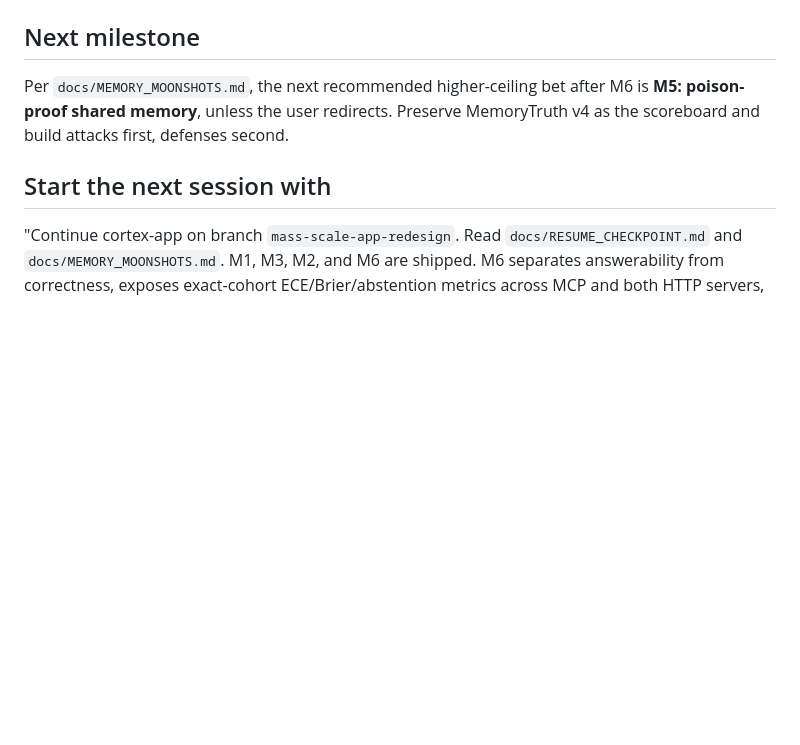
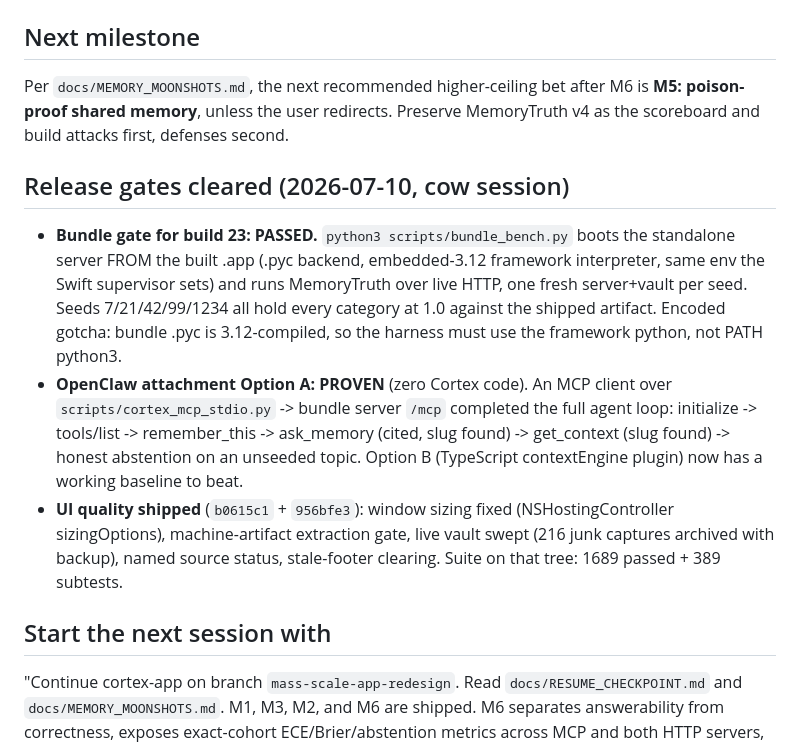
Before and after one commit to sarptandoven/cortex-app, a Markdown page: docs/RESUME_CHECKPOINT.md, the part around the change. GitHub-like rendering; blank space fills up the shorter version.

Commit message:
docs: record cleared release gates (bundle bench PASSED, Option A proven, UI quality)

```diff
--- a/docs/RESUME_CHECKPOINT.md
+++ b/docs/RESUME_CHECKPOINT.md
@@ -112,6 +112,24 @@ Hand-calculated tests pin ECE, Brier, bin boundaries at `0.0/0.2/0.6/1.0`, abste
 
 Per `docs/MEMORY_MOONSHOTS.md`, the next recommended higher-ceiling bet after M6 is **M5: poison-proof shared memory**, unless the user redirects. Preserve MemoryTruth v4 as the scoreboard and build attacks first, defenses second.
 
+## Release gates cleared (2026-07-10, cow session)
+
+- **Bundle gate for build 23: PASSED.** `python3 scripts/bundle_bench.py` boots the
+  standalone server FROM the built .app (.pyc backend, embedded-3.12 framework
+  interpreter, same env the Swift supervisor sets) and runs MemoryTruth over live
+  HTTP, one fresh server+vault per seed. Seeds 7/21/42/99/1234 all hold every
+  category at 1.0 against the shipped artifact. Encoded gotcha: bundle .pyc is
+  3.12-compiled, so the harness must use the framework python, not PATH python3.
+- **OpenClaw attachment Option A: PROVEN** (zero Cortex code). An MCP client over
+  `scripts/cortex_mcp_stdio.py` -> bundle server `/mcp` completed the full agent
+  loop: initialize -> tools/list -> remember_this -> ask_memory (cited, slug
+  found) -> get_context (slug found) -> honest abstention on an unseeded topic.
+  Option B (TypeScript contextEngine plugin) now has a working baseline to beat.
+- **UI quality shipped** (`b0615c1` + `956bfe3`): window sizing fixed
+  (NSHostingController sizingOptions), machine-artifact extraction gate, live
+  vault swept (216 junk captures archived with backup), named source status,
+  stale-footer clearing. Suite on that tree: 1689 passed + 389 subtests.
+
 ## Start the next session with
 
 "Continue cortex-app on branch `mass-scale-app-redesign`. Read `docs/RESUME_CHECKPOINT.md` and `docs/MEMORY_MOONSHOTS.md`. M1, M3, M2, and M6 are shipped. M6 separates answerability from correctness, exposes exact-cohort ECE/Brier/abstention metrics across MCP and both HTTP servers, and MemoryTruth v4 independently grades seven categories with all reference seeds at 1.0. Start M5 poison-proof shared memory next, using adversarial attacks as the spec and keeping all v4 floors green."
```
